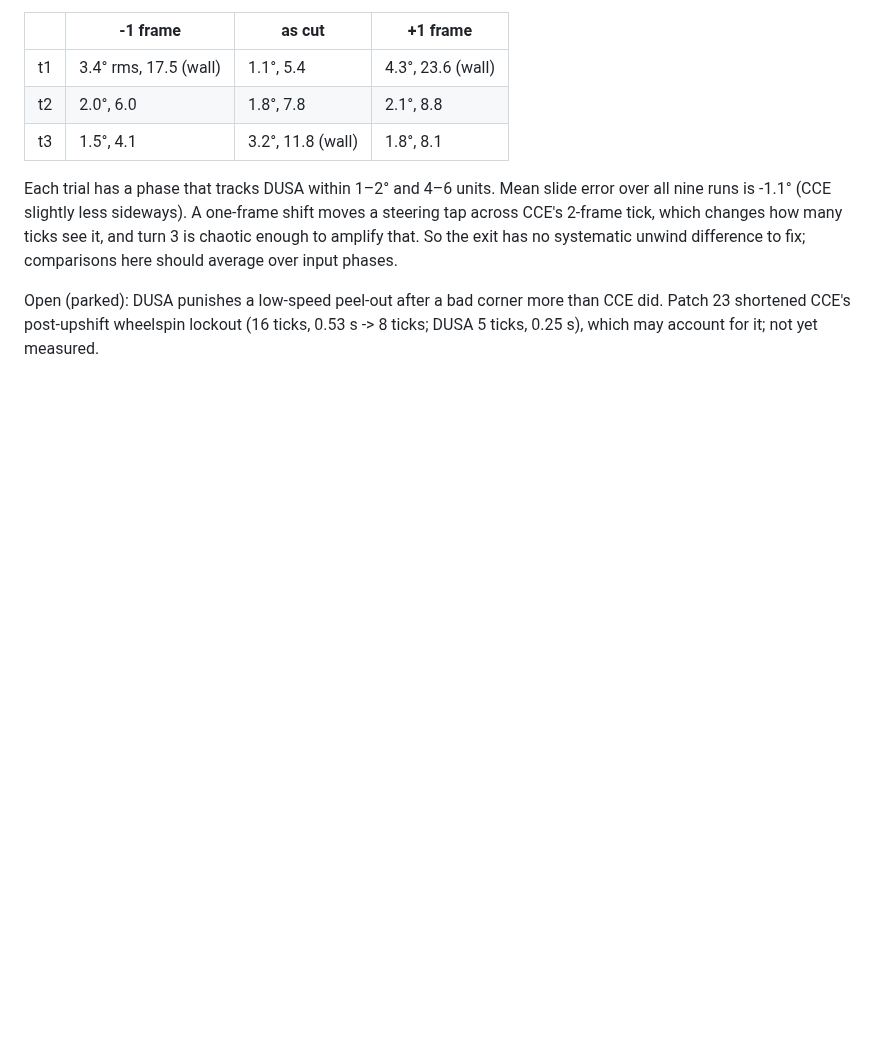
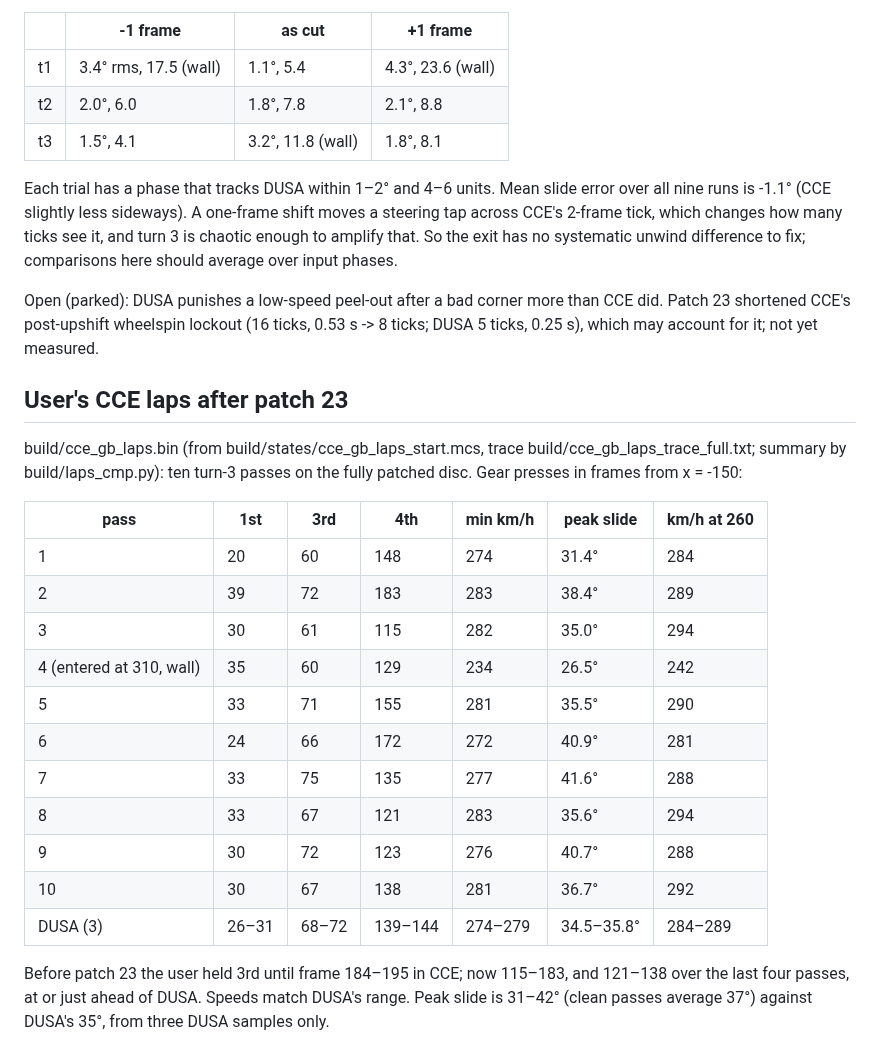
Before and after one commit to AJBats/daytona-cce95, a Markdown page: docs/conformance.md, the part around the change. Rendered like a GitHub page; blank space fills up the shorter version.

Commit message:
Record the user's turn-3 laps after the gearbox patch
Co-Authored-By: Claude Opus 5.5 (1M context) <noreply@anthropic.com>

```diff
--- a/docs/conformance.md
+++ b/docs/conformance.md
@@ -915,3 +915,28 @@ Open (parked): DUSA punishes a low-speed peel-out after a bad corner more
 than CCE did. Patch 23 shortened CCE's post-upshift wheelspin lockout
 (16 ticks, 0.53 s -> 8 ticks; DUSA 5 ticks, 0.25 s), which may account for
 it; not yet measured.
+
+## User's CCE laps after patch 23
+
+build/cce_gb_laps.bin (from build/states/cce_gb_laps_start.mcs, trace
+build/cce_gb_laps_trace_full.txt; summary by build/laps_cmp.py): ten turn-3
+passes on the fully patched disc. Gear presses in frames from x = -150:
+
+| pass | 1st | 3rd | 4th | min km/h | peak slide | km/h at 260 |
+|---|---|---|---|---|---|---|
+| 1 | 20 | 60 | 148 | 274 | 31.4° | 284 |
+| 2 | 39 | 72 | 183 | 283 | 38.4° | 289 |
+| 3 | 30 | 61 | 115 | 282 | 35.0° | 294 |
+| 4 (entered at 310, wall) | 35 | 60 | 129 | 234 | 26.5° | 242 |
+| 5 | 33 | 71 | 155 | 281 | 35.5° | 290 |
+| 6 | 24 | 66 | 172 | 272 | 40.9° | 281 |
+| 7 | 33 | 75 | 135 | 277 | 41.6° | 288 |
+| 8 | 33 | 67 | 121 | 283 | 35.6° | 294 |
+| 9 | 30 | 72 | 123 | 276 | 40.7° | 288 |
+| 10 | 30 | 67 | 138 | 281 | 36.7° | 292 |
+| DUSA (3) | 26–31 | 68–72 | 139–144 | 274–279 | 34.5–35.8° | 284–289 |
+
+Before patch 23 the user held 3rd until frame 184–195 in CCE; now 115–183,
+and 121–138 over the last four passes, at or just ahead of DUSA. Speeds
+match DUSA's range. Peak slide is 31–42° (clean passes average 37°) against
+DUSA's 35°, from three DUSA samples only.
```
